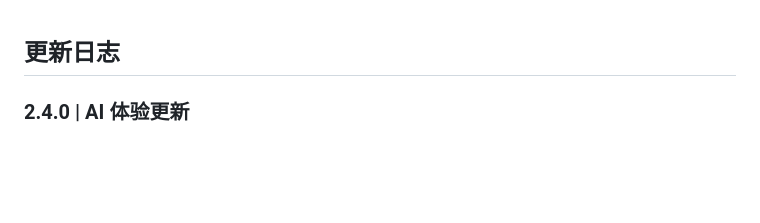
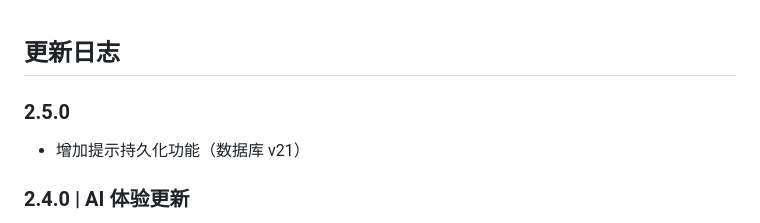
Before and after one commit to XuezuoYS/NarrChat, a Markdown page: update_log.md, the part around the change. Rendered like a GitHub page; blank space fills up the shorter version.

Commit message:
docs: 更新日志新增 2.5.0，记录提示持久化（数据库 v21）

```diff
--- a/update_log.md
+++ b/update_log.md
@@ -1,4 +1,8 @@
 ## 更新日志
+
+### 2.5.0
+
+- 增加提示持久化功能（数据库 v21）
 
 ### 2.4.0 | AI 体验更新
 
```
